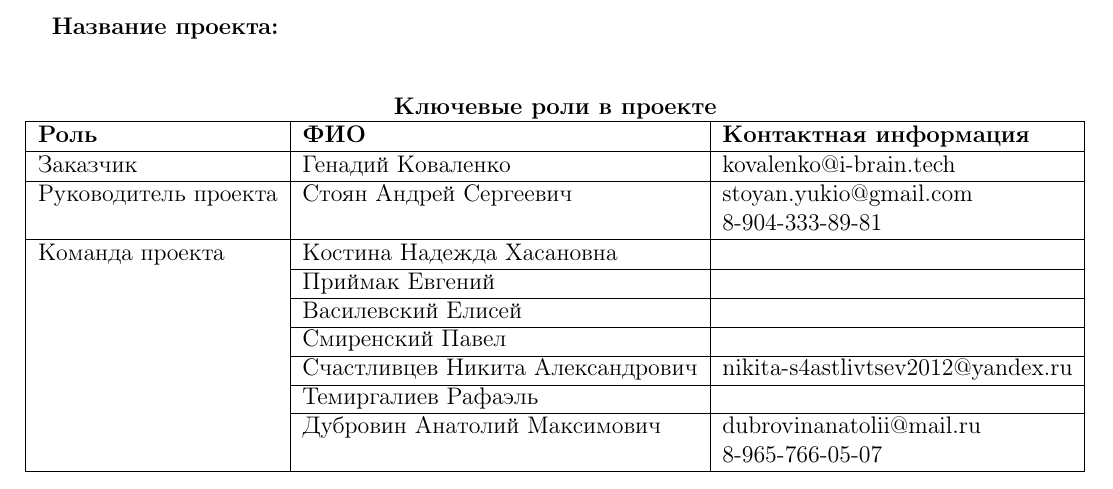
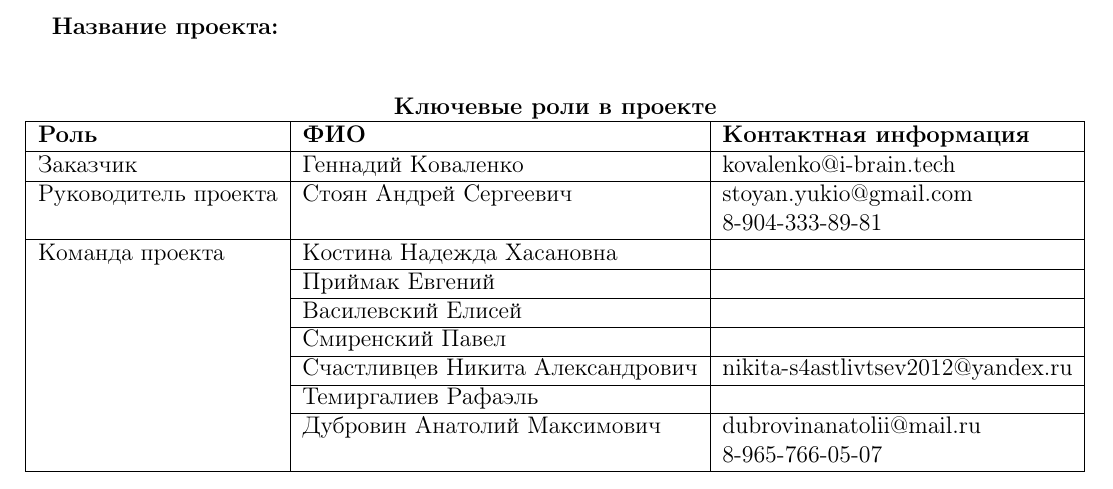
Before and after one commit to relax2k/neuro-game, a LaTeX document (team/team.tex): part of the page, cut so that both start at the same text. Compiled offline with pdfLaTeX.

Commit message:
Gennadiy

```diff
--- a/team/team.tex
+++ b/team/team.tex
@@ -14,7 +14,7 @@
     \hline
     \textbf{Роль} & \textbf{ФИО} & \textbf{Контактная информация} \\
     \hline
-    Заказчик & Генадий Коваленко & kovalenko@i-brain.tech \\
+    Заказчик & Геннадий Коваленко & kovalenko@i-brain.tech \\
     %\hline
     %Спонсор проекта & Коваленко Генадий & kovalenko@i-brain.tech \\
     \hline
```
